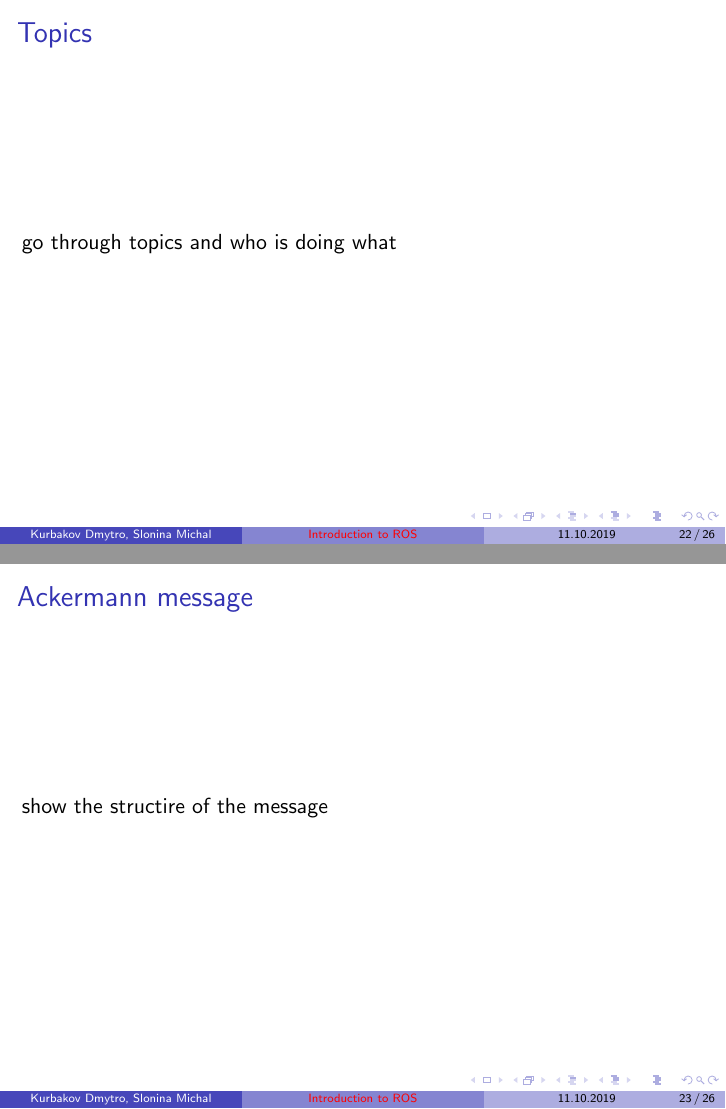
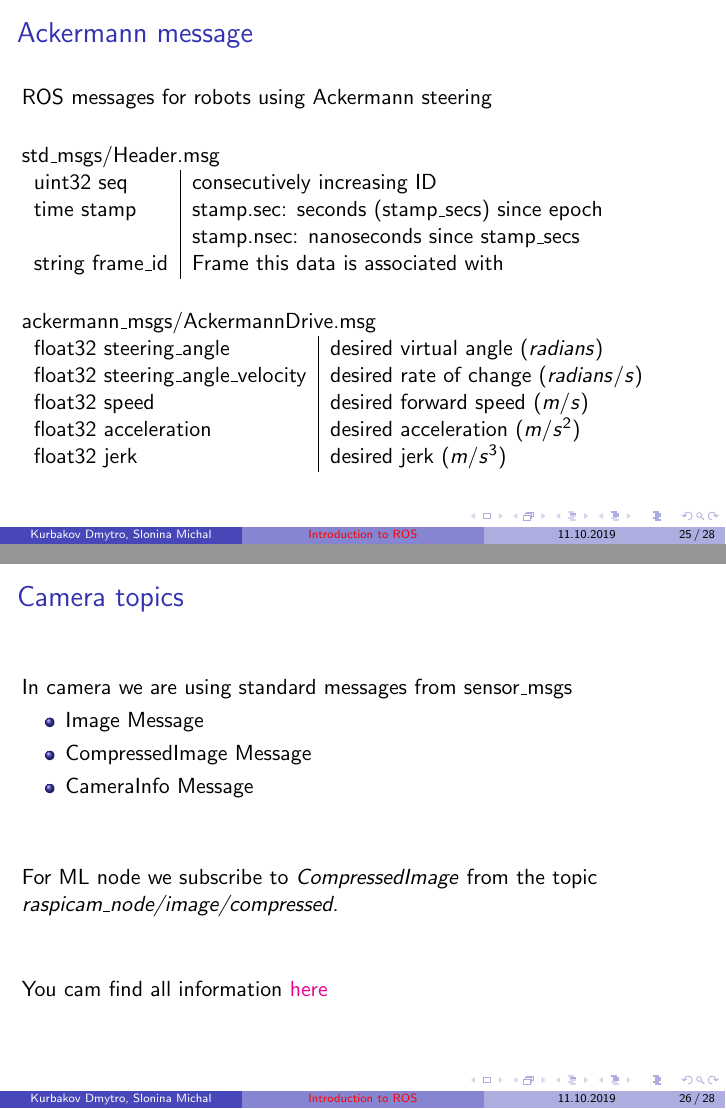
Before and after one commit to kurbakov/ROS_presentation, LaTeX slides (presentation.tex): pages 22 and 23 of 26 before the commit and pages 25 and 26 of 28 after it, joined at a grey line. Compiled offline with pdfLaTeX.

Commit message:
update presentation

```diff
--- a/presentation.tex
+++ b/presentation.tex
@@ -215,18 +256,39 @@ Omicron is awesome!
 show a graph how the structure looks like
 \end{frame}
 
-\subsection{Topics}
-\begin{frame}{Topics}
-go through topics and who is doing what
+\subsection{Message types}
+\begin{frame}{Ackermann message}
+ROS messages for robots using Ackermann steering
+\vfill
+std\_msgs/Header.msg\\
+\begin{tabular}{l|l}
+uint32 seq & consecutively increasing ID\\
+time stamp & stamp.sec: seconds (stamp\_secs) since epoch\\
+           & stamp.nsec: nanoseconds since stamp\_secs\\
+string frame\_id & Frame this data is associated with\\
+\end{tabular}
+\vfill
+ackermann\_msgs/AckermannDrive.msg\\
+\begin{tabular}{l|l}
+float32 steering\_angle & desired virtual angle ($radians$)\\
+float32 steering\_angle\_velocity & desired rate of change ($radians/s$)\\
+float32 speed & desired forward speed ($m/s$)\\
+float32 acceleration & desired acceleration ($m/s^2$)\\
+float32 jerk & desired jerk ($m/s^3$)\\
+\end{tabular}
 \end{frame}
 
-\subsection{Message types}
-\begin{frame}{Ackermann message}
-show the structire of the message
-\end{frame}
-
-\begin{frame}{Image}
-show the structure of the message
+\begin{frame}{Camera topics}
+In camera we are using standard messages from sensor\_msgs
+\begin{itemize}
+\item Image Message
+\item CompressedImage Message
+\item CameraInfo Message
+\end{itemize}
+\vfill
+For ML node we subscribe to \textit{CompressedImage} from the topic \textit{raspicam\_node/image/compressed}.
+\vfill
+You cam find all information \href{https://wiki.ros.org/sensor\_msgs}{here}
 \end{frame}
 
 \section{Useful links}
```
Also changed, not shown: presentation.pdf, presentation.tex (50 more changed lines).
